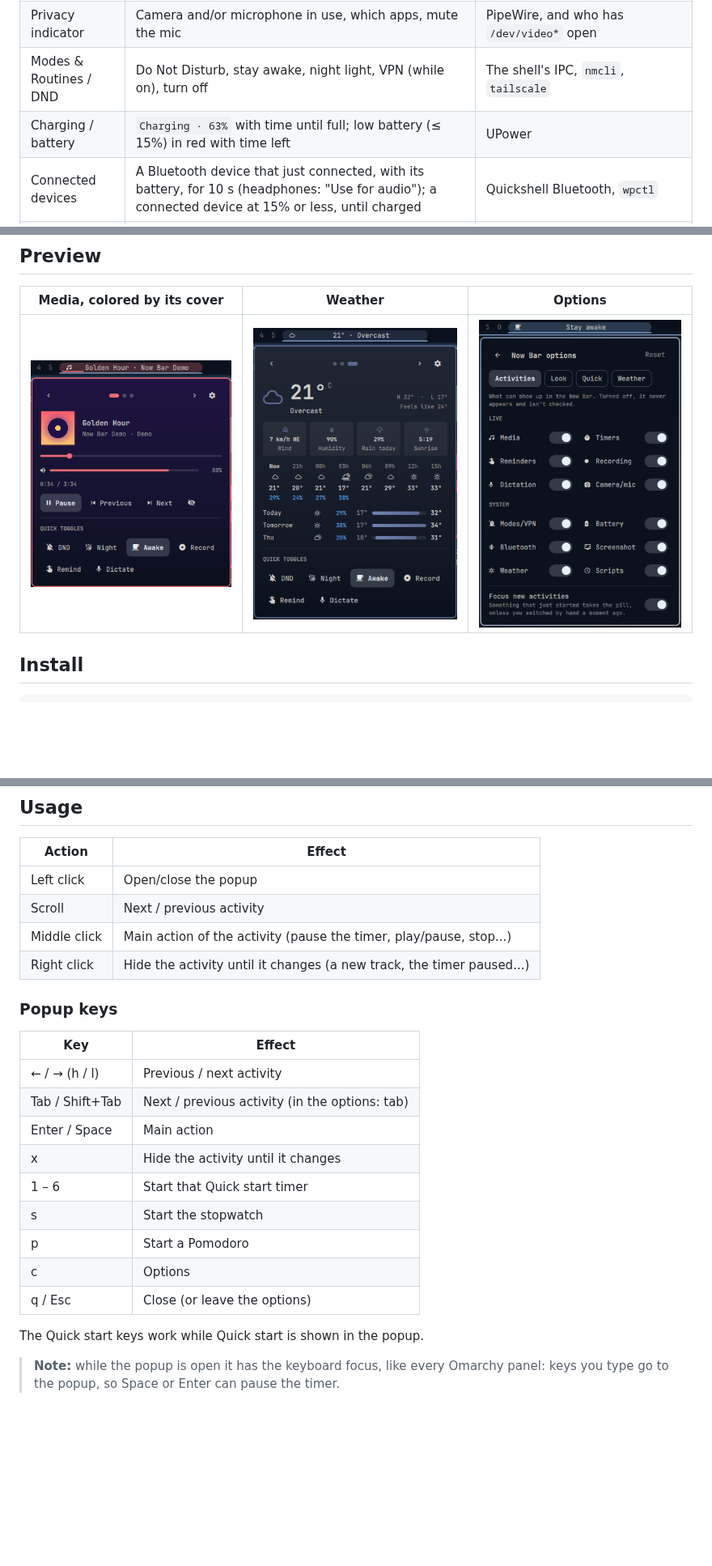
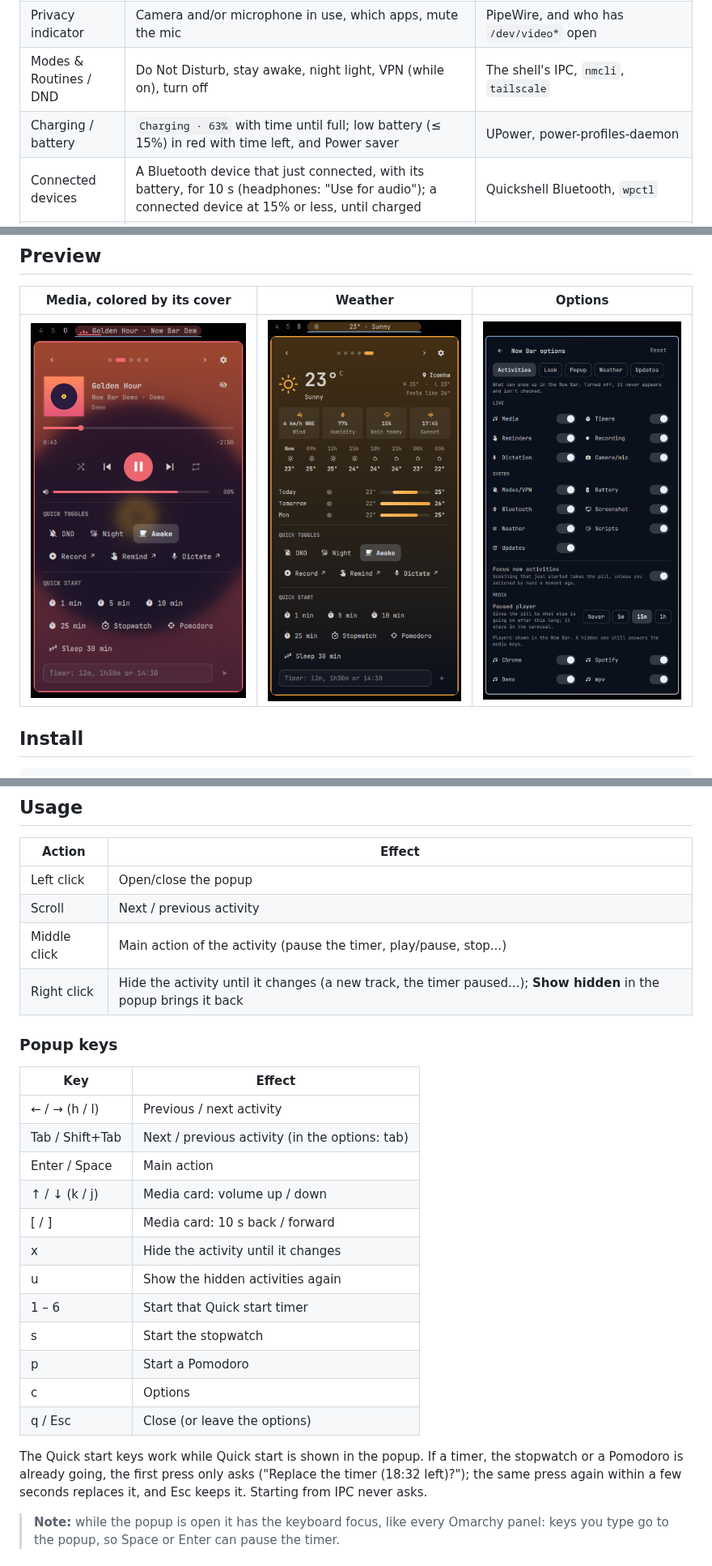
Before and after one commit to vinicgobbi/omarchy-plugin-nowbar, a Markdown page: README.md, 3 parts joined by grey strips. Shown at 81% size. GitHub-like rendering; pictures changed too: preview-options.png, preview-weather.png, preview.png; blank space fills up the shorter version.

```diff
--- a/README.md
+++ b/README.md
@@ -67,7 +71,7 @@ activities, and click it for the details and controls.
 | Interpreter / voice     | Dictation: listening / transcribing                         | `omarchy-voxtype-status`                     |
 | Privacy indicator       | Camera and/or microphone in use, which apps, mute the mic   | PipeWire, and who has `/dev/video*` open     |
 | Modes & Routines / DND  | Do Not Disturb, stay awake, night light, VPN (while on), turn off | The shell's IPC, `nmcli`, `tailscale`  |
-| Charging / battery      | `Charging · 63%` with time until full; low battery (≤ 15%) in red with time left | UPower                      |
+| Charging / battery      | `Charging · 63%` with time until full; low battery (≤ 15%) in red with time left, and Power saver | UPower, power-profiles-daemon                      |
 | Connected devices       | A Bluetooth device that just connected, with its battery, for 10 s (headphones: "Use for audio"); a connected device at 15% or less, until charged | Quickshell Bluetooth, `wpctl` |
 | Screenshot toolbar      | A screenshot just saved: thumbnail, Edit / Copy / Open, for 15 s | The screenshots folder                  |
 | Now Brief               | Weather card (and a notice when an Omarchy update is available, if the Updates card is off); "Rain likely around 15:00" as its own activity | wttr.in, `omarchy-update-available` |
@@ -154,7 +160,7 @@ media keys.
 | Left click    | Open/close the popup                                            |
 | Scroll        | Next / previous activity                                        |
 | Middle click  | Main action of the activity (pause the timer, play/pause, stop...) |
-| Right click   | Hide the activity until it changes (a new track, the timer paused...) |
+| Right click   | Hide the activity until it changes (a new track, the timer paused...); **Show hidden** in the popup brings it back |
 
 ### Popup keys
 
@@ -163,14 +169,20 @@ media keys.
 | ← / → (h / l)    | Previous / next activity                         |
 | Tab / Shift+Tab  | Next / previous activity (in the options: tab)   |
 | Enter / Space    | Main action                                      |
+| ↑ / ↓ (k / j)    | Media card: volume up / down                     |
+| [ / ]            | Media card: 10 s back / forward                  |
 | x                | Hide the activity until it changes               |
+| u                | Show the hidden activities again                 |
 | 1 – 6            | Start that Quick start timer                     |
 | s                | Start the stopwatch                              |
 | p                | Start a Pomodoro                                 |
 | c                | Options                                          |
 | q / Esc          | Close (or leave the options)                     |
 
-The Quick start keys work while Quick start is shown in the popup.
+The Quick start keys work while Quick start is shown in the popup. If a
+timer, the stopwatch or a Pomodoro is already going, the first press only
+asks ("Replace the timer (18:32 left)?"); the same press again within a few
+seconds replaces it, and Esc keeps it. Starting from IPC never asks.
 
 > **Note:** while the popup is open it has the keyboard focus, like every
 > Omarchy panel: keys you type go to the popup, so Space or Enter can pause
```
Also changed, not shown: other parts of README.md (+28 -13 lines), 7 other files.
